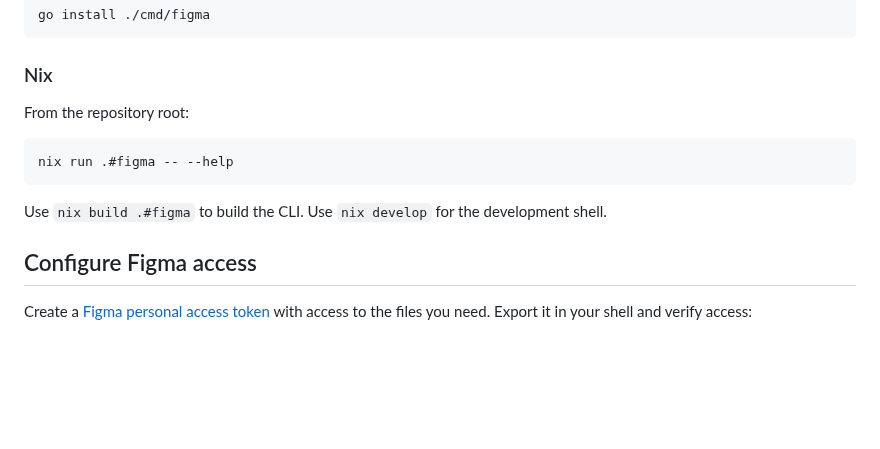
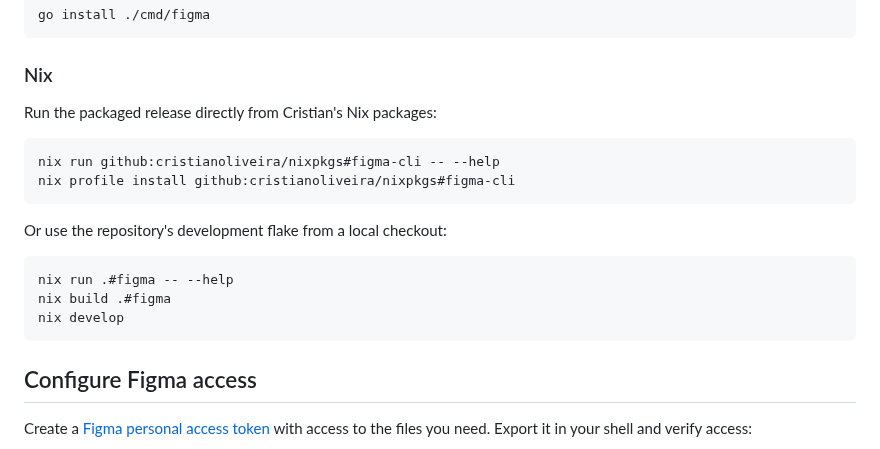
Before and after one commit to cristianoliveira/figma-cli, a Markdown page: README.md, the part around the change. Rendered like a GitHub page; blank space fills up the shorter version.

Commit message:
docs: document Nix package installation

````diff
--- a/README.md
+++ b/README.md
@@ -134,14 +134,20 @@ go install ./cmd/figma
 
 ### Nix
 
-From the repository root:
+Run the packaged release directly from Cristian's Nix packages:
+
+```bash
+nix run github:cristianoliveira/nixpkgs#figma-cli -- --help
+nix profile install github:cristianoliveira/nixpkgs#figma-cli
+```
+
+Or use the repository's development flake from a local checkout:
 
 ```bash
 nix run .#figma -- --help
+nix build .#figma
+nix develop
 ```
-
-Use `nix build .#figma` to build the CLI. Use `nix develop` for the development
-shell.
 
 ## Configure Figma access
 
````
